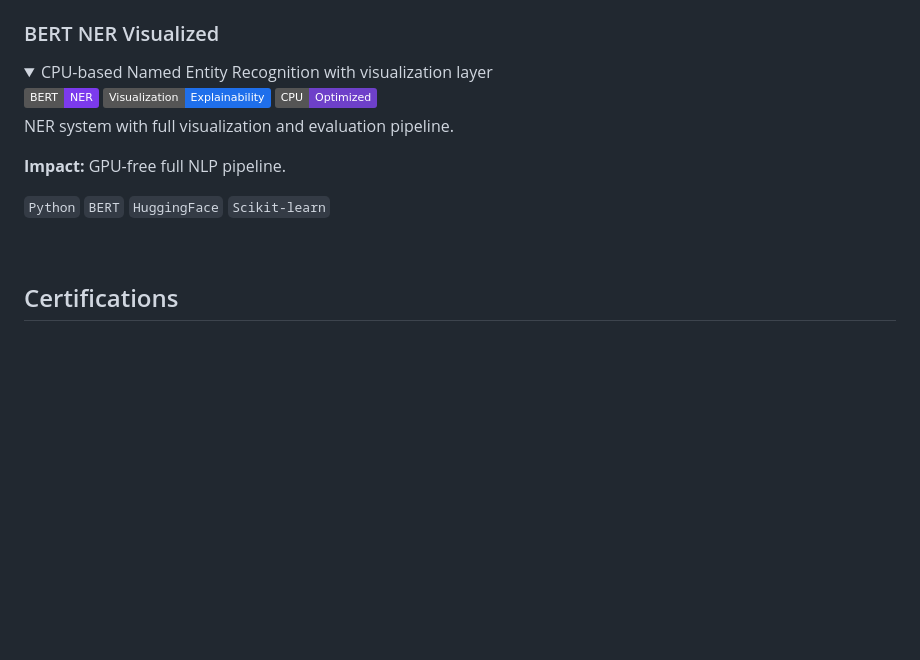
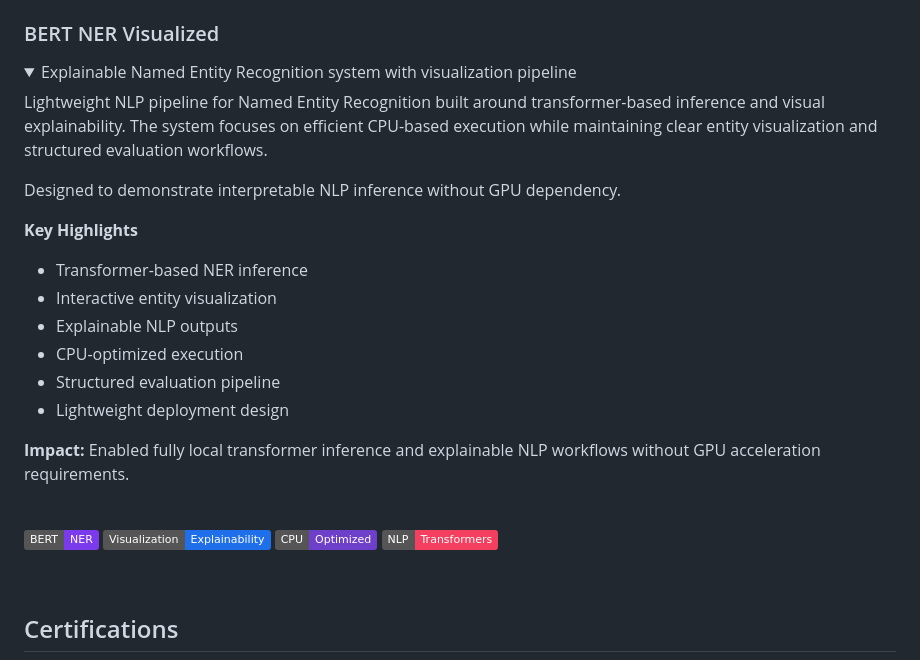
Before and after one commit to hamaylzahid/hamaylzahid, a Markdown page: README.md, the part around one of its changes. Drawn GitHub-style; folded sections open; badges without logos; blank space fills up the shorter version.

```diff
--- a/README.md
+++ b/README.md
@@ -220,18 +265,29 @@ Multi-threaded academic scraping system for structured research data.
 ### BERT NER Visualized
 <details>
 <summary>
-CPU-based Named Entity Recognition with visualization layer
+Explainable Named Entity Recognition system with visualization pipeline
+</summary>
+
+Lightweight NLP pipeline for Named Entity Recognition built around transformer-based inference and visual explainability. The system focuses on efficient CPU-based execution while maintaining clear entity visualization and structured evaluation workflows.
+
+Designed to demonstrate interpretable NLP inference without GPU dependency.
+
+**Key Highlights**
+- Transformer-based NER inference
+- Interactive entity visualization
+- Explainable NLP outputs
+- CPU-optimized execution
+- Structured evaluation pipeline
+- Lightweight deployment design
+
+**Impact:** Enabled fully local transformer inference and explainable NLP workflows without GPU acceleration requirements.
+
 <br>
+
 <img src="https://img.shields.io/badge/BERT-NER-7c3aed?style=flat"/>
 <img src="https://img.shields.io/badge/Visualization-Explainability-1f6feb?style=flat"/>
 <img src="https://img.shields.io/badge/CPU-Optimized-6e40c9?style=flat"/>
-</summary>
-
-NER system with full visualization and evaluation pipeline.
-
-**Impact:** GPU-free full NLP pipeline.
-
-`Python` `BERT` `HuggingFace` `Scikit-learn`
+<img src="https://img.shields.io/badge/NLP-Transformers-f43f5e?style=flat"/>
 
 </details>
 
```
Also changed, not shown: other parts of README.md (+104 -59 lines).
